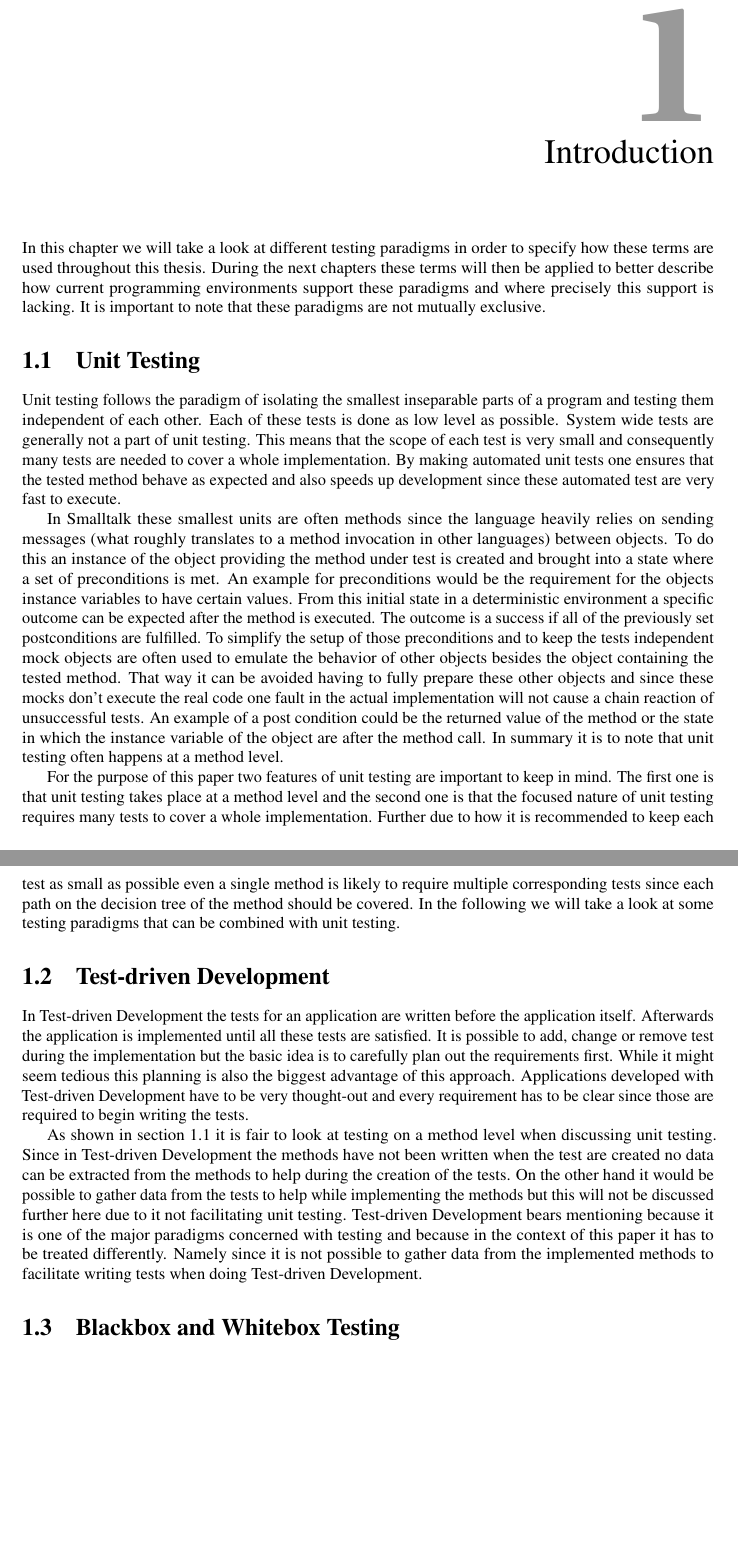
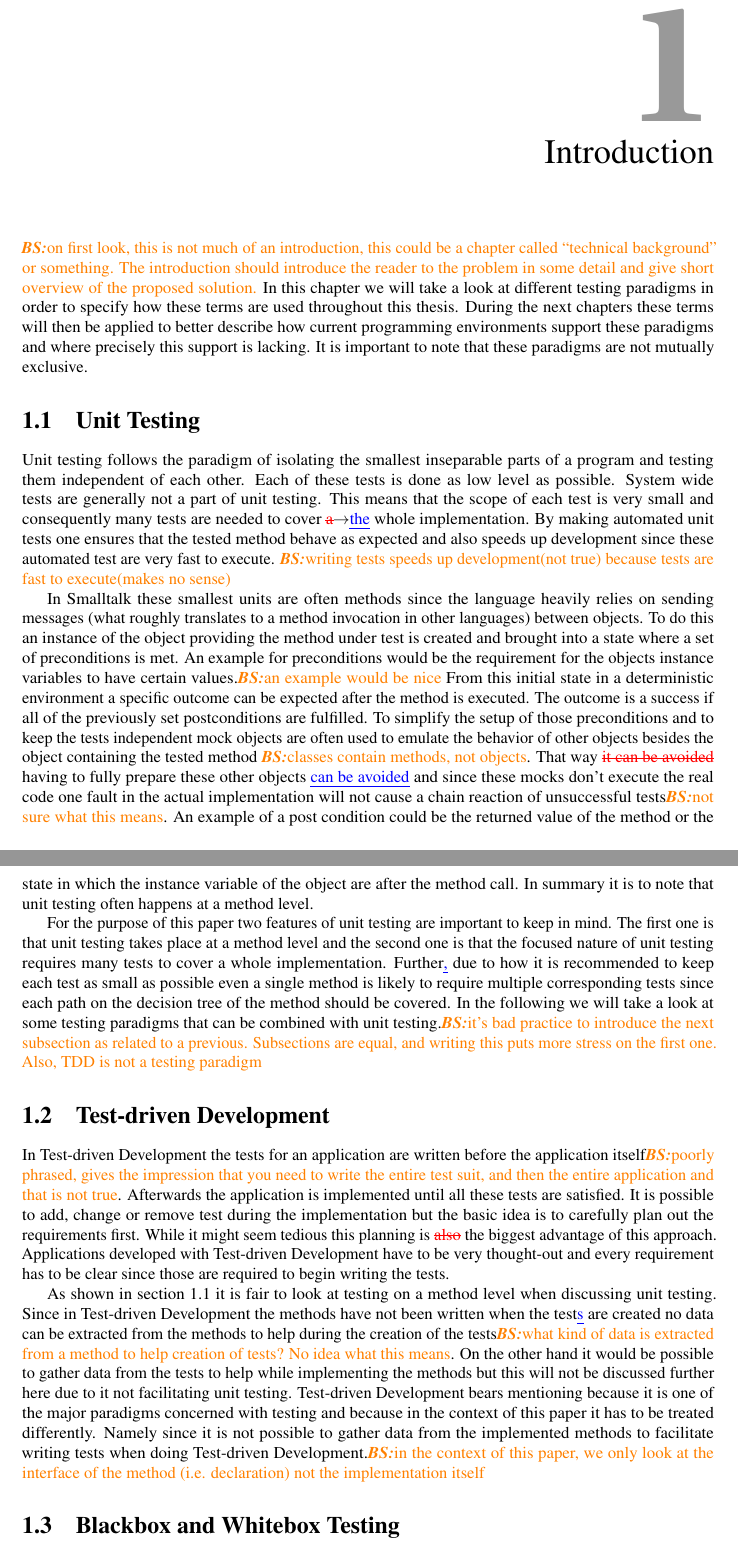
Before and after one commit to DominicSina/TestViewPaper, a LaTeX thesis (TestView/thesisTestView.tex): two parts of pages 4 and 5 of 22 before the commit and two parts of pages 4 and 5 of 23 after it, joined at a grey line, cut so that both start at the same text, the shorter picture padded with empty space. Compiled offline with pdfLaTeX.

Commit message:
review chap 1 and 2

```diff
--- a/TestView/thesisTestView.tex
+++ b/TestView/thesisTestView.tex
@@ -27,27 +27,27 @@ The purpose of this bachelor project is to improve the Pharo environment by maki
 \chapter{Introduction}
 	\label{cha:introduction}
 %aim:fix terminology of testing paradigms
-In this chapter we will take a look at different testing paradigms in order to specify how these terms are used throughout this thesis. During the next chapters these terms will then be applied to better describe how current programming environments support these paradigms and where precisely this support is lacking. It is important to note that these paradigms are not mutually exclusive.
+\brs{on first look, this is not much of an introduction, this could be a chapter called ``technical background'' or something. The introduction should introduce the reader to the problem in some detail and give short overview of the proposed solution.} In this chapter we will take a look at different testing paradigms in order to specify how these terms are used throughout this thesis. During the next chapters these terms will then be applied to better describe how current programming environments support these paradigms and where precisely this support is lacking. It is important to note that these paradigms are not mutually exclusive.
 
 \section{Unit Testing}
 	\label{sec:Unit Testing}
 %todo: automated test vs manualy tests in active development
 %unit testing, definition of scope, independant tests
-Unit testing follows the paradigm of isolating the smallest inseparable parts of a program and testing them independent of each other. Each of these tests is done as low level as possible. System wide tests are generally not a part of unit testing. This means that the scope of each test is very small and consequently many tests are needed to cover a whole implementation. By making automated unit tests one ensures that the tested method behave as expected and also speeds up development since these automated test are very fast to execute.
+Unit testing follows the paradigm of isolating the smallest inseparable parts of a program and testing them independent of each other. Each of these tests is done as low level as possible. System wide tests are generally not a part of unit testing. This means that the scope of each test is very small and consequently many tests are needed to cover \chg{a}{the} whole implementation. By making automated unit tests one ensures that the tested method behave as expected \rm{and also speeds up development since these automated test are very fast to execute.} \brs{writing tests speeds up development(not true) because tests are fast to execute(makes no sense)}
 
 %u.t. in smalltalk->methods->preconditions&postconditions after method invoc, mocks
-In Smalltalk these smallest units are often methods since the language heavily relies on sending messages (what roughly translates to a method invocation in other languages) between objects. To do this an instance of the object providing the method under test is created and brought into a state where a set of preconditions is met. An example for preconditions would be the requirement for the objects instance variables to have certain values. From this initial state in a deterministic environment a specific outcome can be expected after the method is executed. The outcome is a success if all of the previously set postconditions are fulfilled. To simplify the setup of those preconditions and to keep the tests independent mock objects are often used to emulate the behavior of other objects besides the object containing the tested method. That way it can be avoided having to fully prepare these other objects and since these mocks don't execute the real code one fault in the actual implementation will not cause a chain reaction of unsuccessful tests. An example of a post condition could be the returned value of the method or the state in which the instance variable of the object are after the method call. In summary it is to note that unit testing often happens at a method level.
+In Smalltalk these smallest units are often methods since the language heavily relies on sending messages (what roughly translates to a method invocation in other languages) between objects. To do this an instance of the object providing the method under test is created and brought into a state where a set of preconditions is met. An example for preconditions would be the requirement for the objects instance variables to have certain values.\brs{an example would be nice} From this initial state in a deterministic environment a specific outcome can be expected after the method is executed. The outcome is a success if all of the previously set postconditions are fulfilled. To simplify the setup of those preconditions and to keep the tests independent mock objects are often used to emulate the behavior of other objects besides the object containing the tested method \brs{classes contain methods, not objects}. That way \del{it can be avoided} having to fully prepare these other objects \ins{can be avoided} and since these mocks don't execute the real code one fault in the actual implementation will not cause a chain reaction of unsuccessful tests\brs{not sure what this means}. An example of a post condition could be the returned value of the method or the state in which the instance variable of the object are after the method call. In summary it is to note that unit testing often happens at a method level.
 
 %summary of both paragraphs
-For the purpose of this paper two features of unit testing are important to keep in mind. The first one is that unit testing takes place at a method level and the second one is that the focused nature of unit testing requires many tests to cover a whole implementation. Further due to how it is recommended to keep each test as small as possible even a single method is likely to require multiple corresponding tests since each path on the decision tree of the method should be covered. In the following we will take a look at some testing paradigms that can be combined with unit testing.
+For the purpose of this paper two features of unit testing are important to keep in mind. The first one is that unit testing takes place at a method level and the second one is that the focused nature of unit testing requires many tests to cover a whole implementation. Further\ins{,} due to how it is recommended to keep each test as small as possible even a single method is likely to require multiple corresponding tests since each path on the decision tree of the method should be covered. In the following we will take a look at some testing paradigms that can be combined with unit testing.\brs{it's bad practice to introduce the next subsection as related to a previous. Subsections are equal, and writing this puts more stress on the first one. Also, TDD is not a testing paradigm}
 
 \section{Test-driven Development}
 	\label{sec:Test-driven Development}
 %ttd is concerned with the order of implemetation
-In Test-driven Development the tests for an application are written before the application itself. Afterwards the application is implemented until all these tests are satisfied. It is possible to add, change or remove test during the implementation but the basic idea is to carefully plan out the requirements first. While it might seem tedious this planning is also the biggest advantage of this approach. Applications developed with Test-driven Development have to be very thought-out and every requirement has to be clear since those are required to begin writing the tests.
+In Test-driven Development the tests for an application are written before the application itself\brs{poorly phrased, gives the impression that you need to write the entire test suit, and then the entire application and that is not true}. Afterwards the application is implemented until all these tests are satisfied. It is possible to add, change or remove test during the implementation but the basic idea is to carefully plan out the requirements first. While it might seem tedious this planning is \del{also} the biggest advantage of this approach. Applications developed with Test-driven Development have to be very thought-out and every requirement has to be clear since those are required to begin writing the tests.
 
 %facilitating unit testing in ttd is very different since no data can be gathered from the implemented method
-As shown in \autoref{sec:Unit Testing} it is fair to look at testing on a method level when discussing unit testing. Since in Test-driven Development the methods have not been written when the test are created no data can be extracted from the methods to help during the creation of the tests. On the other hand it would be possible to gather data from the tests to help while implementing the methods but this will not be discussed further here due to it not facilitating unit testing. Test-driven Development bears mentioning because it is one of the major paradigms concerned with testing and because in the context of this paper it has to be treated differently. Namely since it is not possible to gather data from the implemented methods to facilitate writing tests when doing Test-driven Development.
+As shown in \autoref{sec:Unit Testing} it is fair to look at testing on a method level when discussing unit testing. Since in Test-driven Development the methods have not been written when the test\ins{s} are created no data can be extracted from the methods to help during the creation of the tests\brs{what kind of data is extracted from a method to help creation of tests? No idea what this means}. On the other hand it would be possible to gather data from the tests to help while implementing the methods but this will not be discussed further here due to it not facilitating unit testing. Test-driven Development bears mentioning because it is one of the major paradigms concerned with testing and because in the context of this paper it has to be treated differently. Namely since it is not possible to gather data from the implemented methods to facilitate writing tests when doing Test-driven Development.\brs{in the context of this paper, we only look at the interface of the method (i.e. declaration) not the implementation itself}
 
 \section{Blackbox and Whitebox Testing}
 	\label{sec:Blackbox and Whitebox Testing}
```
Also changed, not shown: TestView/thesisTestView.tex (14 more changed lines).
